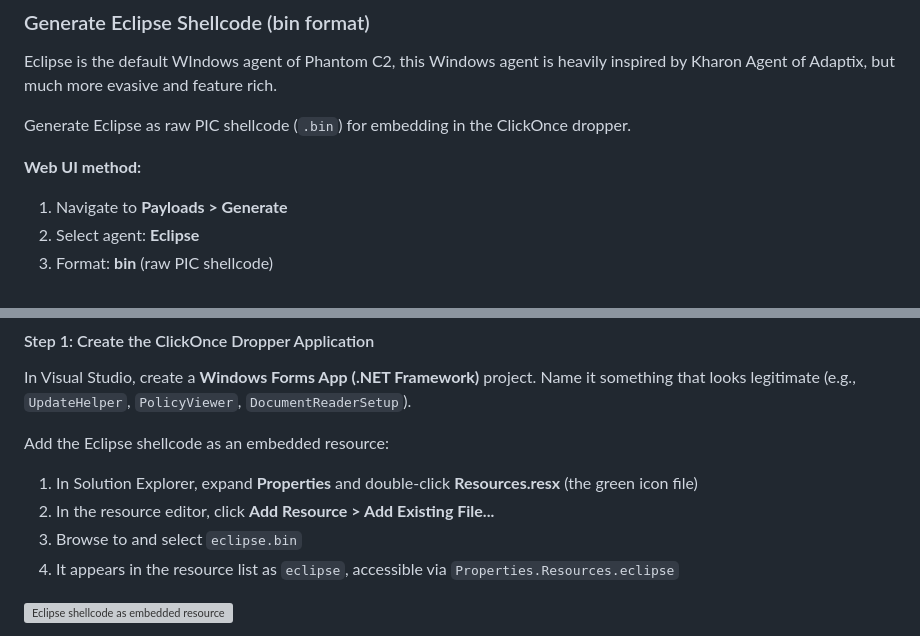
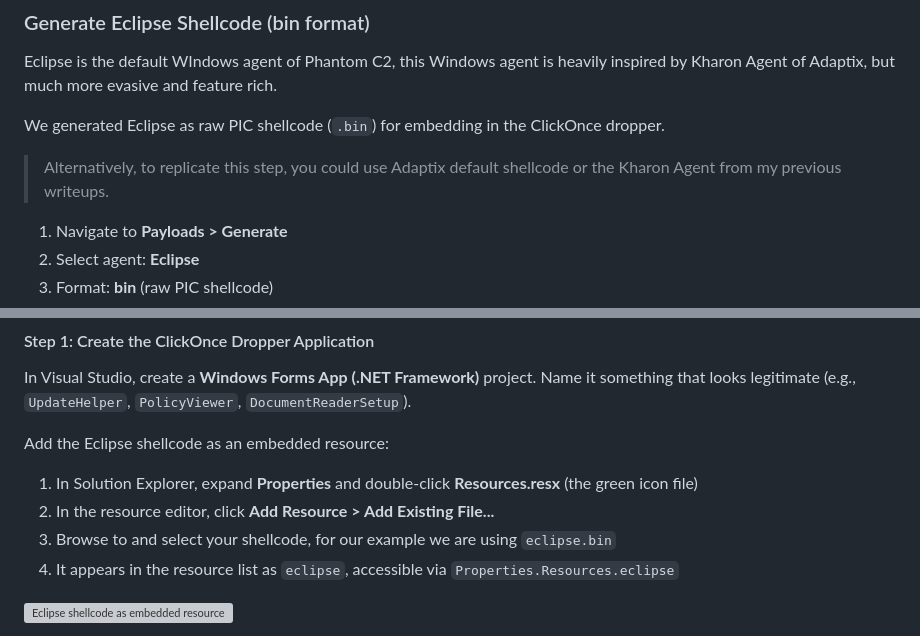
Before and after one commit to stillbigjosh/stillbigjosh.github.io, a Markdown page: writeups/hazybeacon-emulation.md, 2 parts joined by grey strips. Drawn GitHub-style; grey boxes are pictures that could not be loaded.

```diff
--- a/writeups/hazybeacon-emulation.md
+++ b/writeups/hazybeacon-emulation.md
@@ -324,9 +324,10 @@ The OneClik campaign additionally used `ZSATray.exe` (Zscaler), `umt.exe` (Citri
 
 Eclipse is the default WIndows agent of Phantom C2, this Windows agent is heavily inspired by Kharon Agent of Adaptix, but much more evasive and feature rich.
 
-Generate Eclipse as raw PIC shellcode (`.bin`) for embedding in the ClickOnce dropper.
+We generated Eclipse as raw PIC shellcode (`.bin`) for embedding in the ClickOnce dropper.
 
-**Web UI method:**
+> Alternatively, to replicate this step, you could use Adaptix default shellcode or the Kharon Agent from my previous writeups.
+
 1. Navigate to **Payloads > Generate**
 2. Select agent: **Eclipse**
 3. Format: **bin** (raw PIC shellcode)
@@ -353,7 +354,7 @@ In Visual Studio, create a **Windows Forms App (.NET Framework)** project. Name
 Add the Eclipse shellcode as an embedded resource:
 1. In Solution Explorer, expand **Properties** and double-click **Resources.resx** (the green icon file)
 2. In the resource editor, click **Add Resource > Add Existing File...**
-3. Browse to and select `eclipse.bin`
+3. Browse to and select your shellcode, for our example we are using `eclipse.bin`
 4. It appears in the resource list as `eclipse`, accessible via `Properties.Resources.eclipse`
 
 ![Eclipse shellcode as embedded resource](writeups/images/hazybeacon-emulation/eclipse-resource.png)
```
